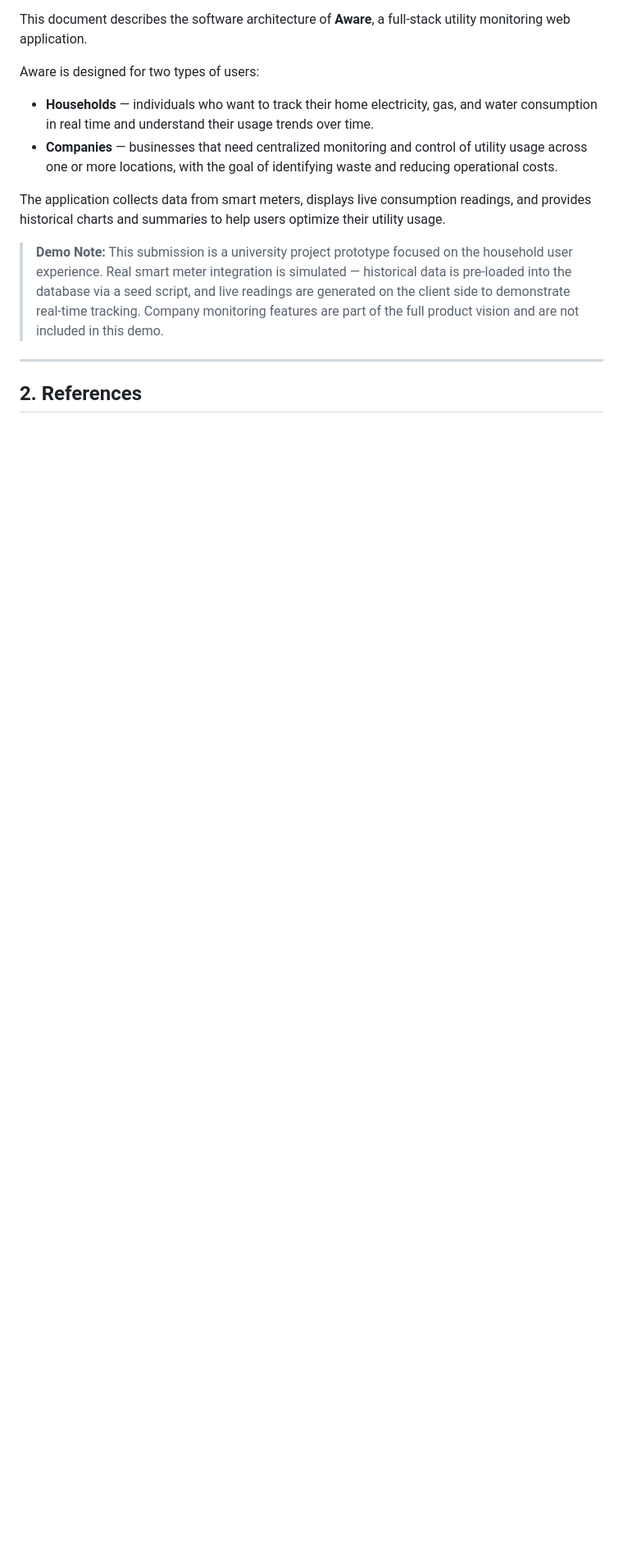
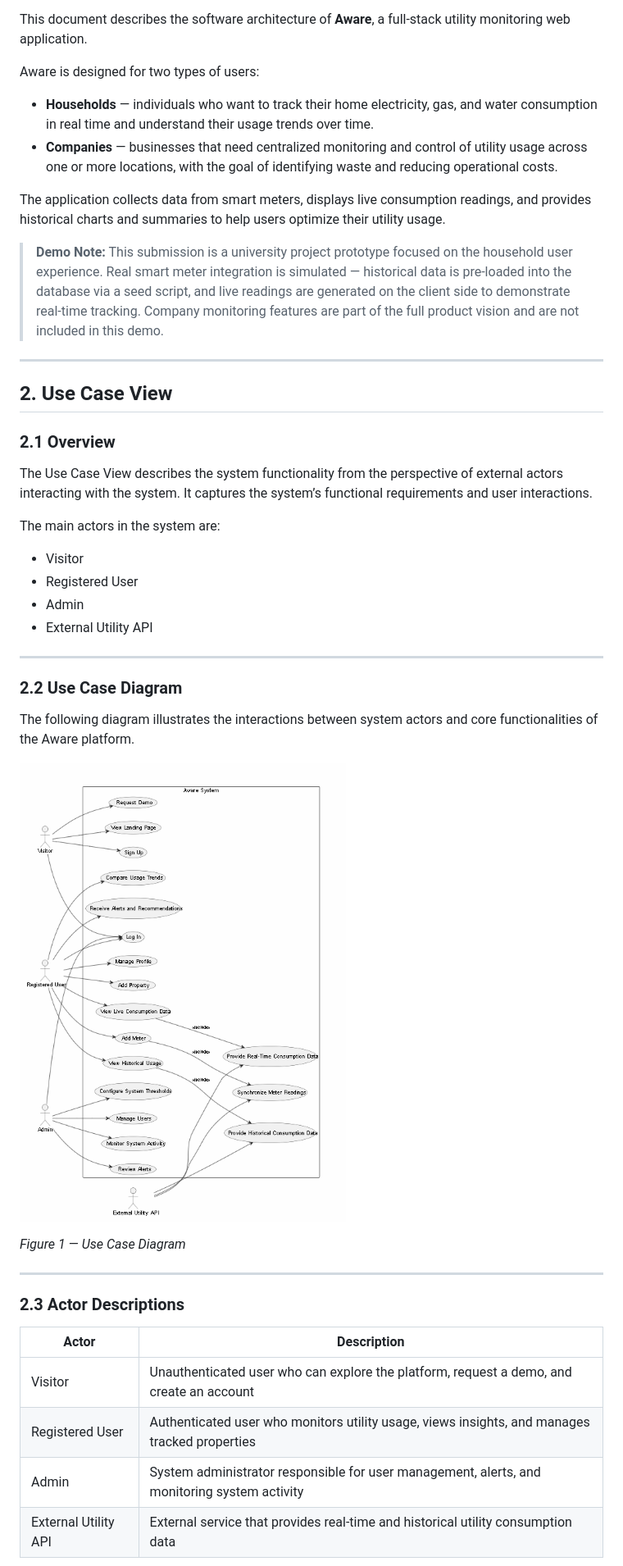
Before and after one commit to ksouda-1/Utility-tracker-swe332, a Markdown page: Architecture.md, the part around one of its changes. Shown at 82% size. Drawn GitHub-style; blank space fills up the shorter version.

```diff
--- a/Architecture.md
+++ b/Architecture.md
@@ -55,4 +57,36 @@ The application collects data from smart meters, displays live consumption readi
 
 ---
 
-## 2. References
+## 2. Use Case View
+
+### 2.1 Overview
+
+The Use Case View describes the system functionality from the perspective of external actors interacting with the system. It captures the system’s functional requirements and user interactions.
+
+The main actors in the system are:
+- Visitor
+- Registered User
+- Admin
+- External Utility API
+
+---
+
+### 2.2 Use Case Diagram
+
+The following diagram illustrates the interactions between system actors and core functionalities of the Aware platform.
+
+![Use Case Diagram](docs/use-case-diagram.png)
+
+*Figure 1 — Use Case Diagram*
+
+---
+
+### 2.3 Actor Descriptions
+
+| Actor | Description |
+|------|-------------|
+| Visitor | Unauthenticated user who can explore the platform, request a demo, and create an account |
+| Registered User | Authenticated user who monitors utility usage, views insights, and manages tracked properties |
+| Admin | System administrator responsible for user management, alerts, and monitoring system activity |
+| External Utility API | External service that provides real-time and historical utility consumption data |
+
```
Also changed, not shown: other parts of Architecture.md (+64 -24 lines).
